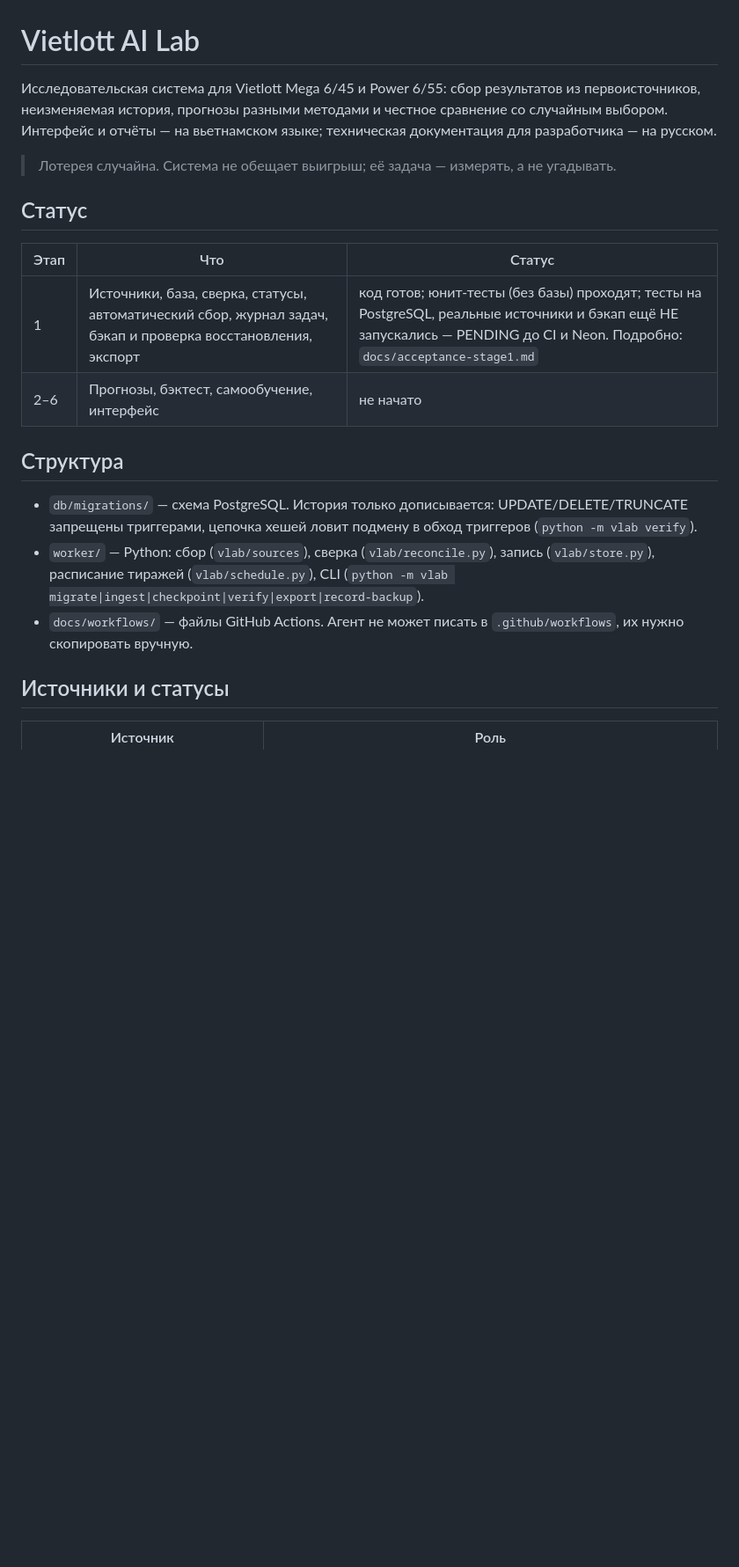
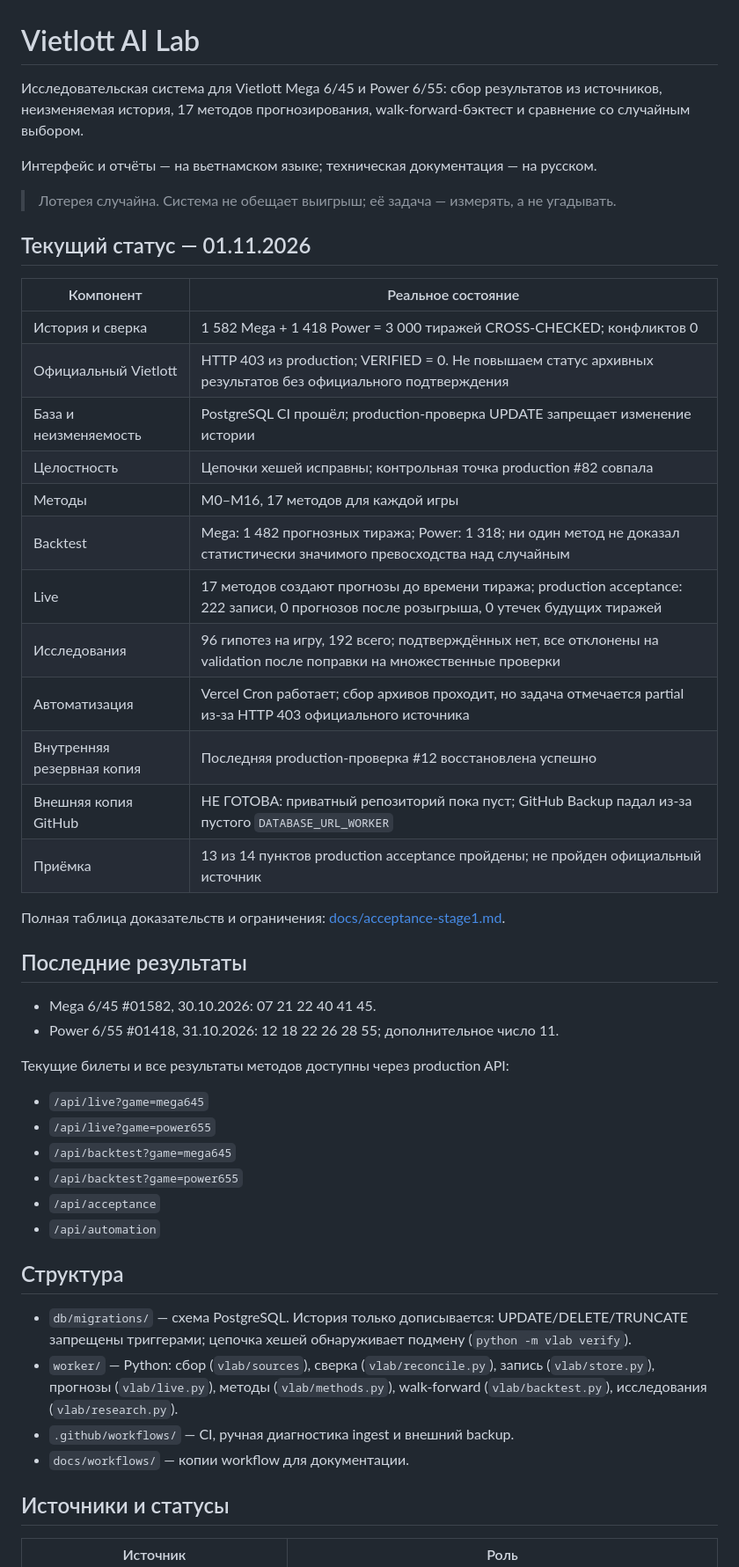
Before and after one commit to paulafanasyev/vietlott-ai-lab, a Markdown page: README.md, the part around one of its changes. Shown at 88% size. Rendered like a GitHub page; blank space fills up the shorter version.

```diff
--- a/README.md
+++ b/README.md
@@ -1,26 +1,50 @@
 # Vietlott AI Lab
 
-Исследовательская система для Vietlott Mega 6/45 и Power 6/55: сбор результатов из первоисточников,
-неизменяемая история, прогнозы разными методами и честное сравнение со случайным выбором.
-Интерфейс и отчёты — на вьетнамском языке; техническая документация для разработчика — на русском.
+Исследовательская система для Vietlott Mega 6/45 и Power 6/55: сбор результатов из источников, неизменяемая история, 17 методов прогнозирования, walk-forward-бэктест и сравнение со случайным выбором.
+
+Интерфейс и отчёты — на вьетнамском языке; техническая документация — на русском.
 
 > Лотерея случайна. Система не обещает выигрыш; её задача — измерять, а не угадывать.
 
-## Статус
+## Текущий статус — 01.11.2026
 
-| Этап | Что | Статус |
-|---|---|---|
-| 1 | Источники, база, сверка, статусы, автоматический сбор, журнал задач, бэкап и проверка восстановления, экспорт | код готов; юнит-тесты (без базы) проходят; тесты на PostgreSQL, реальные источники и бэкап ещё НЕ запускались — PENDING до CI и Neon. Подробно: `docs/acceptance-stage1.md` |
-| 2–6 | Прогнозы, бэктест, самообучение, интерфейс | не начато |
+| Компонент | Реальное состояние |
+|---|---|
+| История и сверка | 1 582 Mega + 1 418 Power = 3 000 тиражей CROSS-CHECKED; конфликтов 0 |
+| Официальный Vietlott | HTTP 403 из production; VERIFIED = 0. Не повышаем статус архивных результатов без официального подтверждения |
+| База и неизменяемость | PostgreSQL CI прошёл; production-проверка UPDATE запрещает изменение истории |
+| Целостность | Цепочки хешей исправны; контрольная точка production #82 совпала |
+| Методы | M0–M16, 17 методов для каждой игры |
+| Backtest | Mega: 1 482 прогнозных тиража; Power: 1 318; ни один метод не доказал статистически значимого превосходства над случайным |
+| Live | 17 методов создают прогнозы до времени тиража; production acceptance: 222 записи, 0 прогнозов после розыгрыша, 0 утечек будущих тиражей |
+| Исследования | 96 гипотез на игру, 192 всего; подтверждённых нет, все отклонены на validation после поправки на множественные проверки |
+| Автоматизация | Vercel Cron работает; сбор архивов проходит, но задача отмечается partial из-за HTTP 403 официального источника |
+| Внутренняя резервная копия | Последняя production-проверка #12 восстановлена успешно |
+| Внешняя копия GitHub | НЕ ГОТОВА: приватный репозиторий пока пуст; GitHub Backup падал из-за пустого `DATABASE_URL_WORKER` |
+| Приёмка | 13 из 14 пунктов production acceptance пройдены; не пройден официальный источник |
+
+Полная таблица доказательств и ограничения: [docs/acceptance-stage1.md](docs/acceptance-stage1.md).
+
+## Последние результаты
+
+- Mega 6/45 #01582, 30.10.2026: 07 21 22 40 41 45.
+- Power 6/55 #01418, 31.10.2026: 12 18 22 26 28 55; дополнительное число 11.
+
+Текущие билеты и все результаты методов доступны через production API:
+
+- `/api/live?game=mega645`
+- `/api/live?game=power655`
+- `/api/backtest?game=mega645`
+- `/api/backtest?game=power655`
+- `/api/acceptance`
+- `/api/automation`
 
 ## Структура
 
-- `db/migrations/` — схема PostgreSQL. История только дописывается: UPDATE/DELETE/TRUNCATE запрещены
-  триггерами, цепочка хешей ловит подмену в обход триггеров (`python -m vlab verify`).
-- `worker/` — Python: сбор (`vlab/sources`), сверка (`vlab/reconcile.py`), запись (`vlab/store.py`),
-  расписание тиражей (`vlab/schedule.py`), CLI (`python -m vlab migrate|ingest|checkpoint|verify|export|record-backup`).
-- `docs/workflows/` — файлы GitHub Actions. Агент не может писать в `.github/workflows`, их нужно
-  скопировать вручную.
+- `db/migrations/` — схема PostgreSQL. История только дописывается: UPDATE/DELETE/TRUNCATE запрещены триггерами; цепочка хешей обнаруживает подмену (`python -m vlab verify`).
+- `worker/` — Python: сбор (`vlab/sources`), сверка (`vlab/reconcile.py`), запись (`vlab/store.py`), прогнозы (`vlab/live.py`), методы (`vlab/methods.py`), walk-forward (`vlab/backtest.py`), исследования (`vlab/research.py`).
+- `.github/workflows/` — CI, ручная диагностика ingest и внешний backup.
+- `docs/workflows/` — копии workflow для документации.
 
 ## Источники и статусы
 
```
Also changed, not shown: other parts of README.md (+39 -37 lines).
